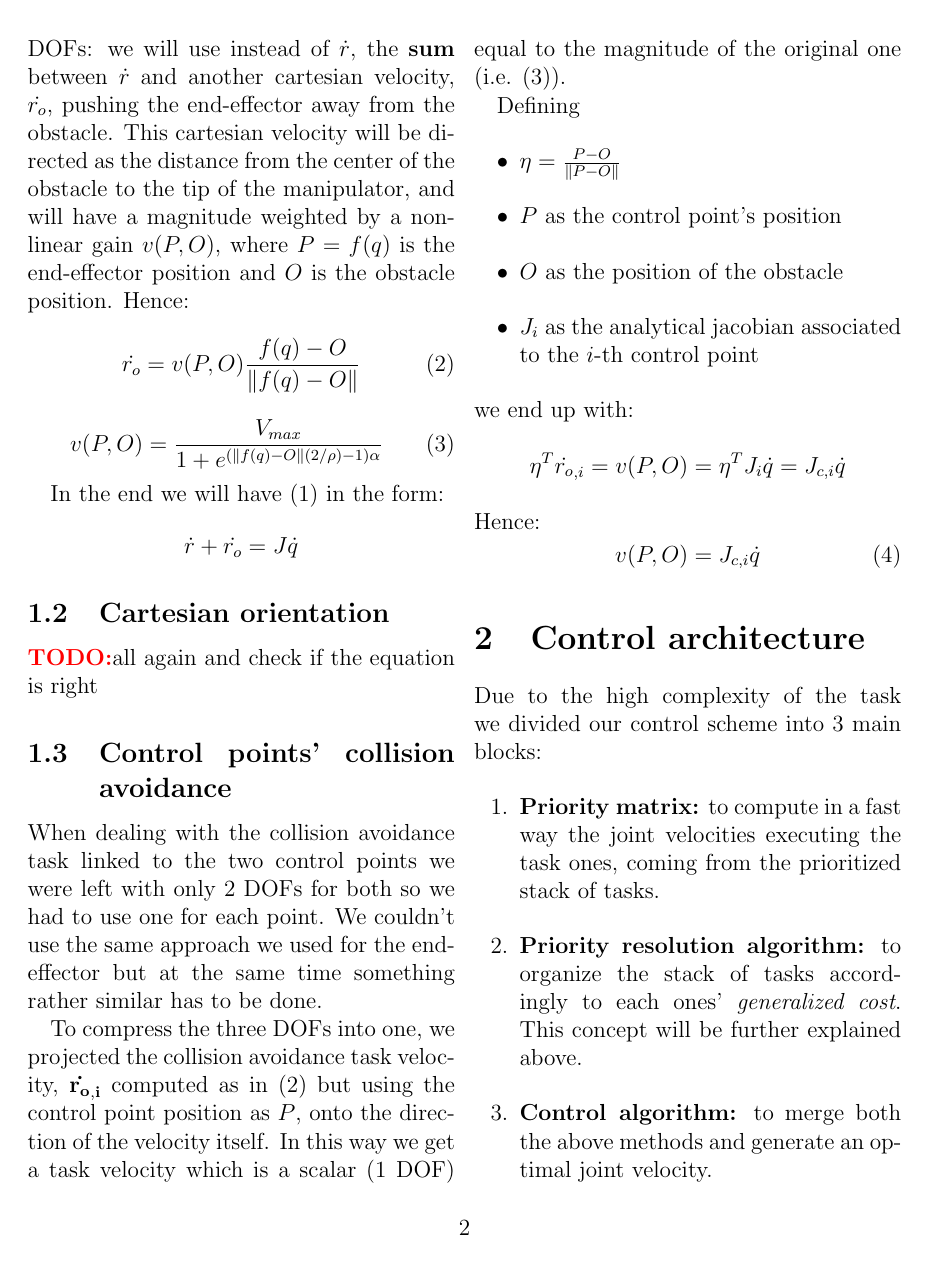
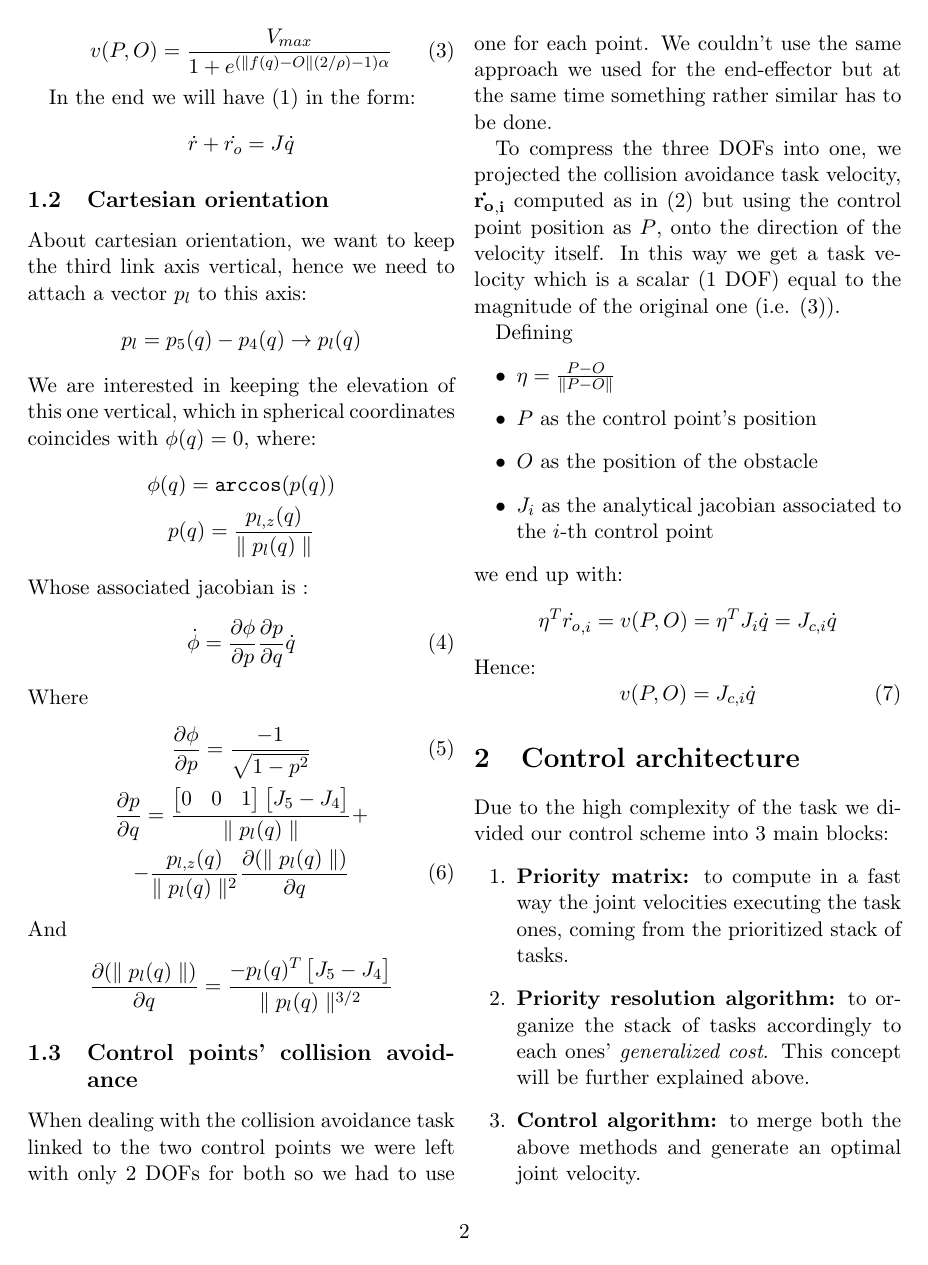
Before and after one commit to stefanodefilipps/Robotics_Manipulator, a LaTeX paper (report/tex/report.tex): page 2 of 8 before the commit and page 2 of 7 after it. Compiled offline with pdfLaTeX.

Commit message:
[report] going on

```diff
--- a/report/tex/report.tex
+++ b/report/tex/report.tex
@@ -1,4 +1,4 @@
-\documentclass[12pt,a4paper, twocolumn, twoside]{article}
+\documentclass[11pt,a4paper, twocolumn, twoside]{article}
 \usepackage{amsmath}
 \usepackage[english]{babel}
 \usepackage{graphicx}
@@ -11,6 +11,7 @@
 \newcommand{\diff}[2]{\frac{\partial{#1}}{\partial{#2}}}
 \newcommand{\todo}{\textcolor{red}{\textbf{TODO:}}}
 \newcommand{\R}{\mathbb{R}}
+\newcommand{\norm}[1]{\parallel{#1}\parallel}
 
 \begin{document}
 
@@ -38,7 +39,7 @@ A handy yet practical example is the one considered below: a manipulator moving
 The tasks we used are four and they occupy 6 out of 7 manipulator's DOF:
 \begin{itemize}
 	\item one cartesian positioning task occupying 3 DOF.
-	\item one cartesian orientation task for the second link, which occupies 1 DOF.
+	\item one cartesian orientation task for the third link axis, which occupies 1 DOF.
 	\item two control points' collision avoidance tasks that will occupy overall 2 DOF.
 \end{itemize}
 \subsection[Task 1]{cartesian positioning}
@@ -65,7 +66,39 @@ In the end we will have \eqref{EQN: task1} in the form:
 \dot{r} + \dot{r_o} = J\dot{q}
 \]
 \subsection[Task 2]{Cartesian orientation}
-\todo all again and check if the equation is right
+About cartesian orientation, we want to keep the third link axis vertical, hence we need to attach a vector $p_l$ to this axis:
+\[
+p_l = p_5(q) - p_4(q) \rightarrow p_l(q)
+\]
+We are interested in keeping the elevation of this one vertical, which in spherical coordinates coincides with $\phi(q) = 0$, where:
+\begin{gather*}
+\phi(q) = \texttt{arccos}(p(q))\\
+p(q) = \frac{p_{l,z}(q)}{\norm{p_l(q)}}
+\end{gather*}
+Whose associated jacobian is :
+\begin{equation}
+\dot{\phi} = \diff{\phi}{p}\diff{p}{q}\dot{q}
+\end{equation}
+Where
+\begin{gather}
+\diff{\phi}{p} = \frac{-1}{\sqrt{1-p^2}}\\
+\diff{p}{q} = \frac{
+\begin{bmatrix}
+0&0&1
+\end{bmatrix}
+\begin{bmatrix}
+J_5-J_4
+\end{bmatrix}}{\norm{p_l(q)}} +\nonumber\\-
+\frac{p_{l,z}(q)}{\norm{p_l(q)}^2}\diff{(\norm{p_l(q)})}{q}
+\end{gather}
+And
+\[
+\diff{(\norm{p_l(q)})}{q}= \frac{-p_l(q)^T
+\begin{bmatrix}
+J_5-J_4
+\end{bmatrix}}{\norm{p_l(q)}^{3/2}}
+\]
+
 \subsection[Tasks 3 \& 4]{Control points' collision avoidance}
 When dealing with the collision avoidance task linked to the two control points we were left with only 2 DOFs for both so we had to use one for each point. We couldn't use the same approach we used for the end-effector but at the same time something rather similar has to be done.
 
```
